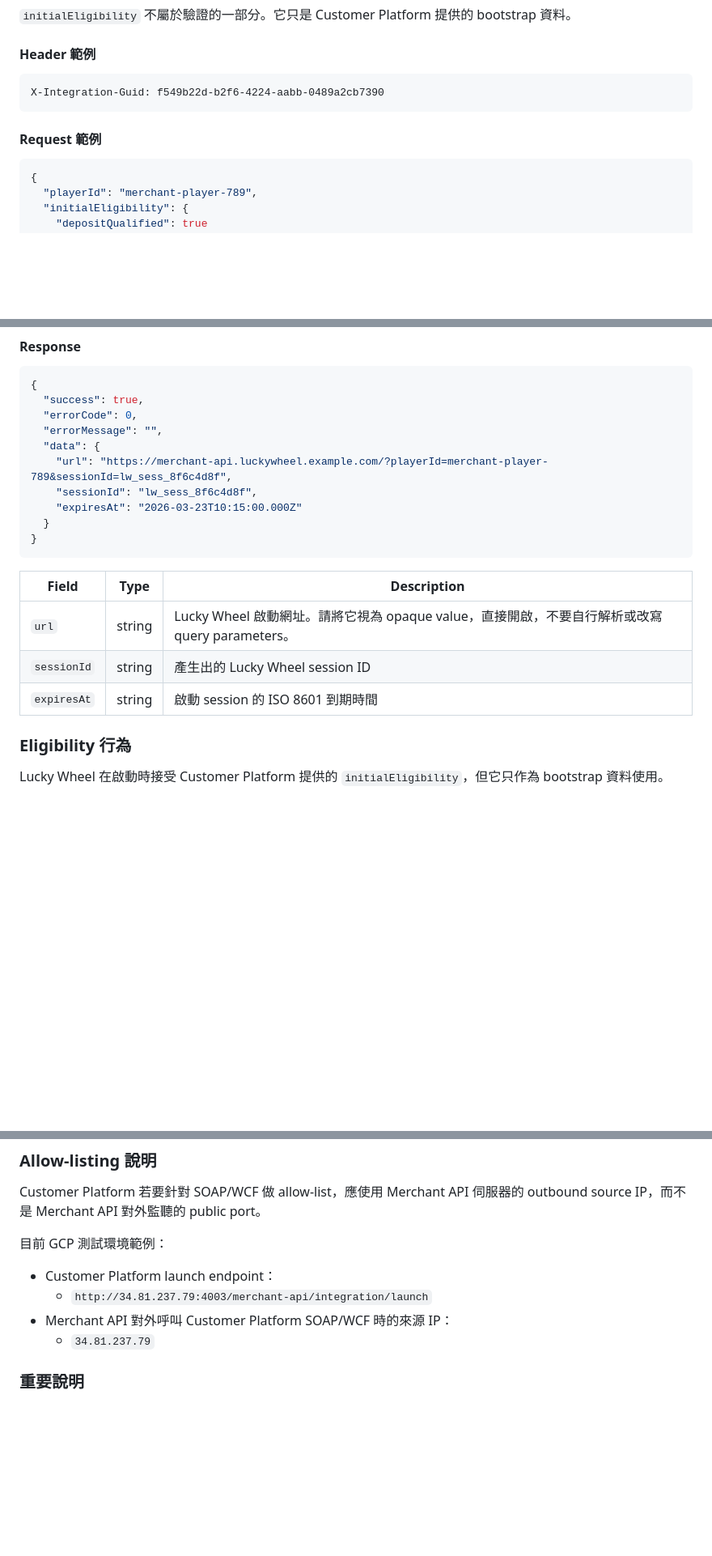
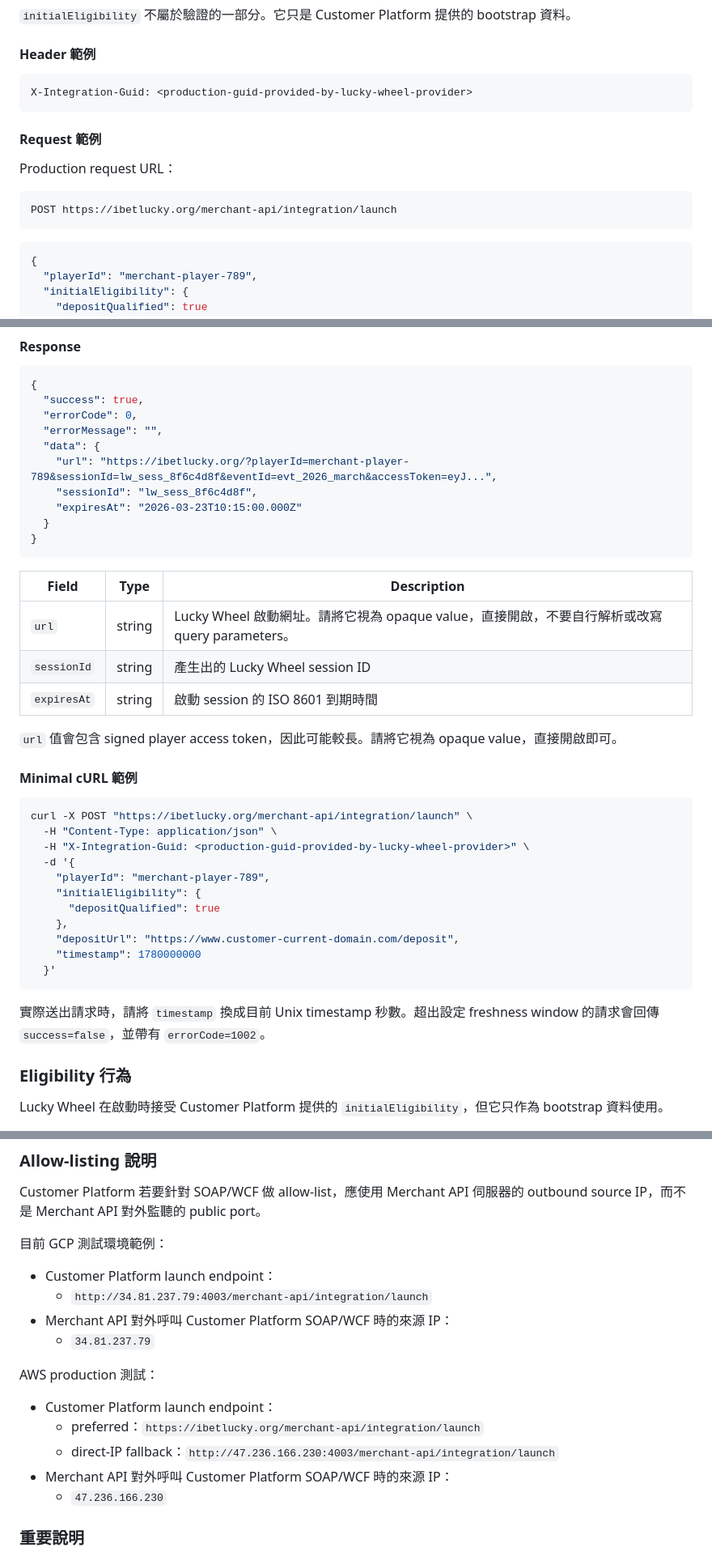
Before and after one commit to ElricStormking/LuckyWheelLeaderboard, a Markdown page: LuckyWheel_API_Integration_Documentation_for_Public_zh-TW.md, 3 parts joined by grey strips. Shown at 81% size. Drawn GitHub-style; blank space fills up the shorter version.

````diff
--- a/LuckyWheel_API_Integration_Documentation_for_Public_zh-TW.md
+++ b/LuckyWheel_API_Integration_Documentation_for_Public_zh-TW.md
@@ -183,10 +212,16 @@ Lucky Wheel 也不需要 Customer Platform 額外提供玩家顯示名稱。此
 #### Header 範例
 
 ```text
-X-Integration-Guid: f549b22d-b2f6-4224-aabb-0489a2cb7390
+X-Integration-Guid: <production-guid-provided-by-lucky-wheel-provider>
 ```
 
 #### Request 範例
+
+Production request URL：
+
+```text
+POST https://ibetlucky.org/merchant-api/integration/launch
+```
 
 ```json
 {
@@ -207,7 +242,7 @@ X-Integration-Guid: f549b22d-b2f6-4224-aabb-0489a2cb7390
   "errorCode": 0,
   "errorMessage": "",
   "data": {
-    "url": "https://merchant-api.luckywheel.example.com/?playerId=merchant-player-789&sessionId=lw_sess_8f6c4d8f",
+    "url": "https://ibetlucky.org/?playerId=merchant-player-789&sessionId=lw_sess_8f6c4d8f&eventId=evt_2026_march&accessToken=eyJ...",
     "sessionId": "lw_sess_8f6c4d8f",
     "expiresAt": "2026-03-23T10:15:00.000Z"
   }
@@ -219,6 +254,26 @@ X-Integration-Guid: f549b22d-b2f6-4224-aabb-0489a2cb7390
 | `url` | string | Lucky Wheel 啟動網址。請將它視為 opaque value，直接開啟，不要自行解析或改寫 query parameters。 |
 | `sessionId` | string | 產生出的 Lucky Wheel session ID |
 | `expiresAt` | string | 啟動 session 的 ISO 8601 到期時間 |
+
+`url` 值會包含 signed player access token，因此可能較長。請將它視為 opaque value，直接開啟即可。
+
+#### Minimal cURL 範例
+
+```bash
+curl -X POST "https://ibetlucky.org/merchant-api/integration/launch" \
+  -H "Content-Type: application/json" \
+  -H "X-Integration-Guid: <production-guid-provided-by-lucky-wheel-provider>" \
+  -d '{
+    "playerId": "merchant-player-789",
+    "initialEligibility": {
+      "depositQualified": true
+    },
+    "depositUrl": "https://www.customer-current-domain.com/deposit",
+    "timestamp": 1780000000
+  }'
+```
+
+實際送出請求時，請將 `timestamp` 換成目前 Unix timestamp 秒數。超出設定 freshness window 的請求會回傳 `success=false`，並帶有 `errorCode=1002`。
 
 ### Eligibility 行為
 
@@ -262,6 +317,14 @@ Customer Platform 若要針對 SOAP/WCF 做 allow-list，應使用 Merchant API
   - `http://34.81.237.79:4003/merchant-api/integration/launch`
 - Merchant API 對外呼叫 Customer Platform SOAP/WCF 時的來源 IP：
   - `34.81.237.79`
+
+AWS production 測試：
+
+- Customer Platform launch endpoint：
+  - preferred：`https://ibetlucky.org/merchant-api/integration/launch`
+  - direct-IP fallback：`http://47.236.166.230:4003/merchant-api/integration/launch`
+- Merchant API 對外呼叫 Customer Platform SOAP/WCF 時的來源 IP：
+  - `47.236.166.230`
 
 ### 重要說明
 
````
Also changed, not shown: other parts of LuckyWheel_API_Integration_Documentation_for_Public_zh-TW.md (+38 -8 lines), LuckyWheel_API_Integration_Documentation_for_Public.md (+72 -10 lines).
